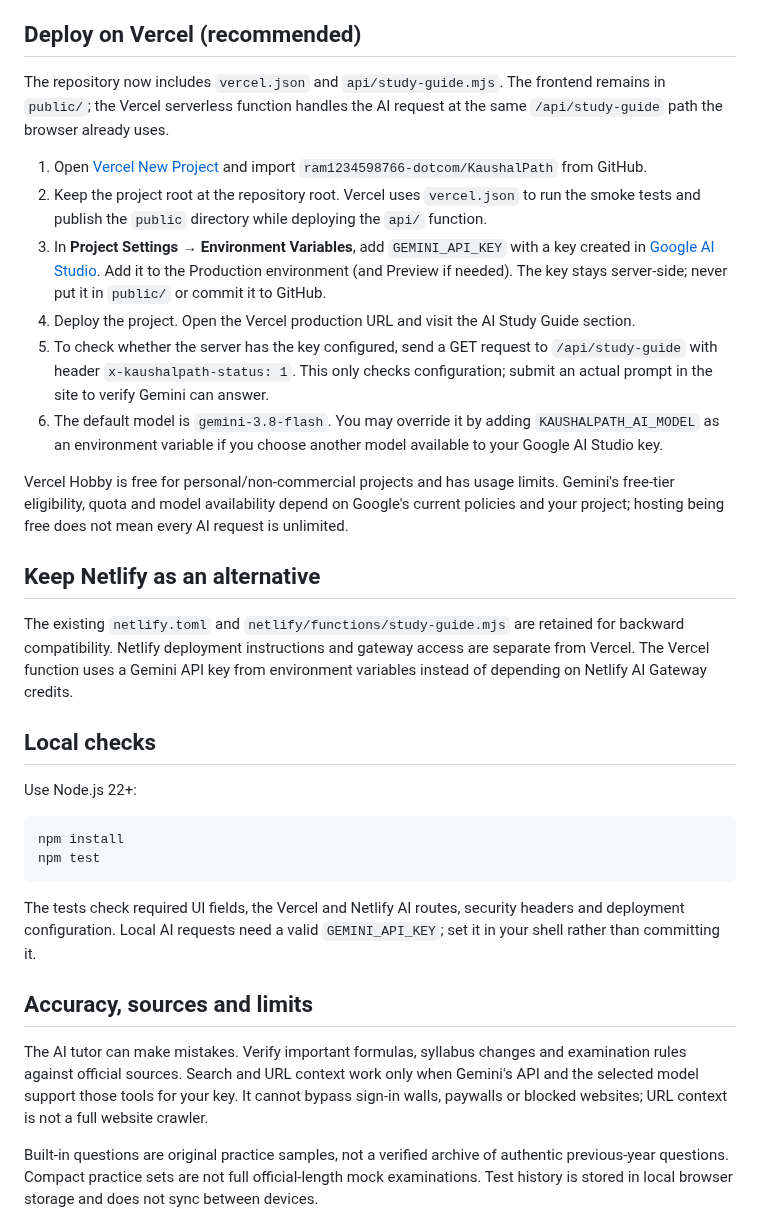
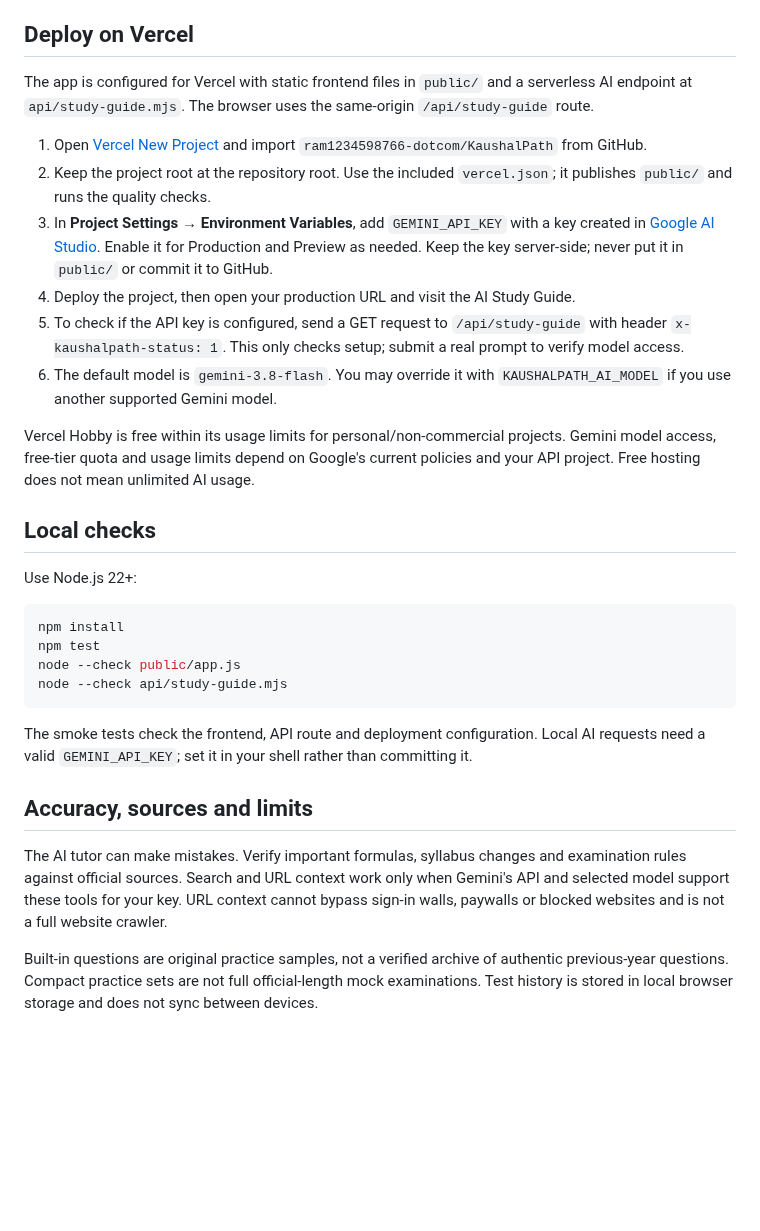
Before and after one commit to ram1234598766-dotcom/KaushalPath, a Markdown page: README.md, the part around the change. Drawn GitHub-style; blank space fills up the shorter version.

Commit message:
Make README Vercel-only

````diff
--- a/README.md
+++ b/README.md
@@ -13,22 +13,18 @@ KaushalPath is a responsive student workspace with a purple learning dashboard,
 - Official CBSE, NCERT and NTA resource links.
 - Mobile-friendly layout and accessible controls.
 
-## Deploy on Vercel (recommended)
+## Deploy on Vercel
 
-The repository now includes `vercel.json` and `api/study-guide.mjs`. The frontend remains in `public/`; the Vercel serverless function handles the AI request at the same `/api/study-guide` path the browser already uses.
+The app is configured for Vercel with static frontend files in `public/` and a serverless AI endpoint at `api/study-guide.mjs`. The browser uses the same-origin `/api/study-guide` route.
 
 1. Open [Vercel New Project](https://vercel.com/new) and import `ram1234598766-dotcom/KaushalPath` from GitHub.
-2. Keep the project root at the repository root. Vercel uses `vercel.json` to run the smoke tests and publish the `public` directory while deploying the `api/` function.
-3. In **Project Settings → Environment Variables**, add `GEMINI_API_KEY` with a key created in [Google AI Studio](https://aistudio.google.com/app/apikey). Add it to the Production environment (and Preview if needed). The key stays server-side; never put it in `public/` or commit it to GitHub.
-4. Deploy the project. Open the Vercel production URL and visit the AI Study Guide section.
-5. To check whether the server has the key configured, send a GET request to `/api/study-guide` with header `x-kaushalpath-status: 1`. This only checks configuration; submit an actual prompt in the site to verify Gemini can answer.
-6. The default model is `gemini-3.8-flash`. You may override it by adding `KAUSHALPATH_AI_MODEL` as an environment variable if you choose another model available to your Google AI Studio key.
+2. Keep the project root at the repository root. Use the included `vercel.json`; it publishes `public/` and runs the quality checks.
+3. In **Project Settings → Environment Variables**, add `GEMINI_API_KEY` with a key created in [Google AI Studio](https://aistudio.google.com/app/apikey). Enable it for Production and Preview as needed. Keep the key server-side; never put it in `public/` or commit it to GitHub.
+4. Deploy the project, then open your production URL and visit the AI Study Guide.
+5. To check if the API key is configured, send a GET request to `/api/study-guide` with header `x-kaushalpath-status: 1`. This only checks setup; submit a real prompt to verify model access.
+6. The default model is `gemini-3.8-flash`. You may override it with `KAUSHALPATH_AI_MODEL` if you use another supported Gemini model.
 
-Vercel Hobby is free for personal/non-commercial projects and has usage limits. Gemini's free-tier eligibility, quota and model availability depend on Google's current policies and your project; hosting being free does not mean every AI request is unlimited.
-
-## Keep Netlify as an alternative
-
-The existing `netlify.toml` and `netlify/functions/study-guide.mjs` are retained for backward compatibility. Netlify deployment instructions and gateway access are separate from Vercel. The Vercel function uses a Gemini API key from environment variables instead of depending on Netlify AI Gateway credits.
+Vercel Hobby is free within its usage limits for personal/non-commercial projects. Gemini model access, free-tier quota and usage limits depend on Google's current policies and your API project. Free hosting does not mean unlimited AI usage.
 
 ## Local checks
 
@@ -37,13 +33,15 @@ Use Node.js 22+:
 ```sh
 npm install
 npm test
+node --check public/app.js
+node --check api/study-guide.mjs
 ```
 
-The tests check required UI fields, the Vercel and Netlify AI routes, security headers and deployment configuration. Local AI requests need a valid `GEMINI_API_KEY`; set it in your shell rather than committing it.
+The smoke tests check the frontend, API route and deployment configuration. Local AI requests need a valid `GEMINI_API_KEY`; set it in your shell rather than committing it.
 
 ## Accuracy, sources and limits
 
-The AI tutor can make mistakes. Verify important formulas, syllabus changes and examination rules against official sources. Search and URL context work only when Gemini's API and the selected model support those tools for your key. It cannot bypass sign-in walls, paywalls or blocked websites; URL context is not a full website crawler.
+The AI tutor can make mistakes. Verify important formulas, syllabus changes and examination rules against official sources. Search and URL context work only when Gemini's API and selected model support these tools for your key. URL context cannot bypass sign-in walls, paywalls or blocked websites and is not a full website crawler.
 
 Built-in questions are original practice samples, not a verified archive of authentic previous-year questions. Compact practice sets are not full official-length mock examinations. Test history is stored in local browser storage and does not sync between devices.
 
````
